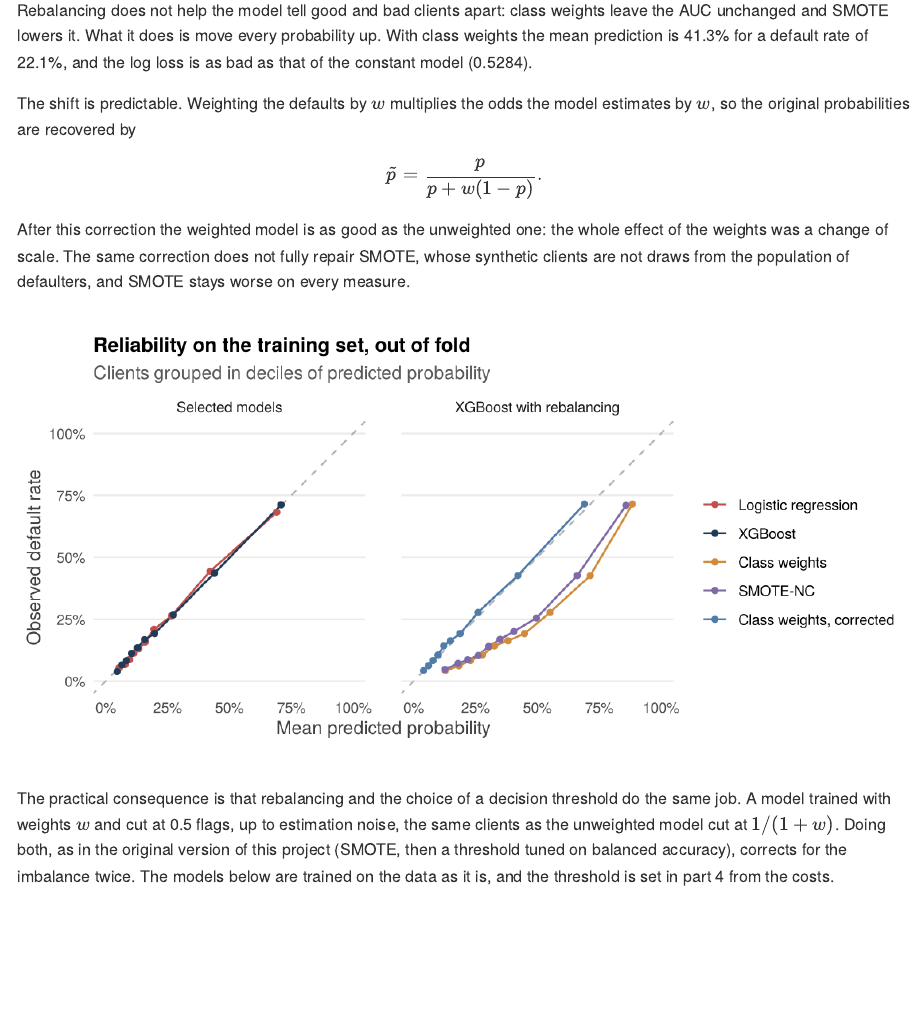
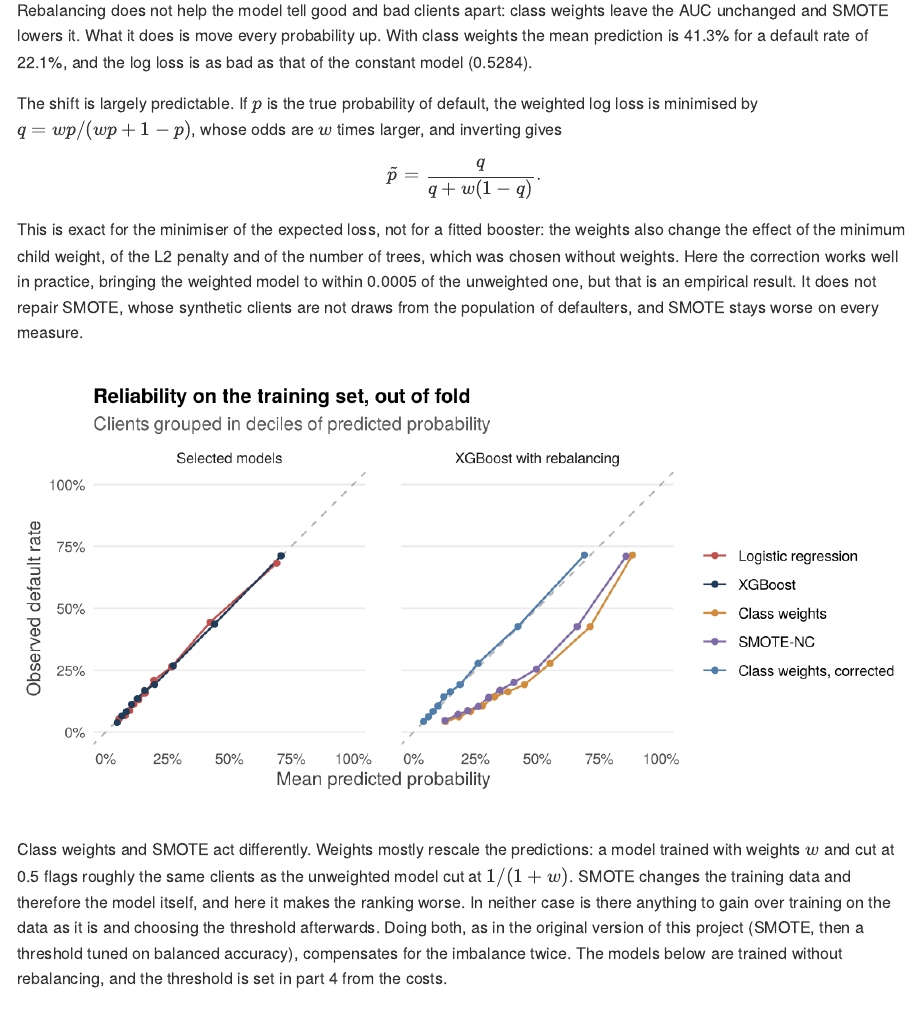
Before and after one commit to karim762/credit-default, an R Markdown document (analysis/03_calibration.Rmd): the page in a window 1100 px wide, from 950 px down. The pictures show the output file analysis/03_calibration.md that the author committed with the source, drawn offline in the style of GitHub.

Commit message:
Qualify the prior correction and the role of SMOTE

````diff
--- a/analysis/03_calibration.Rmd
+++ b/analysis/03_calibration.Rmd
@@ -101,17 +101,22 @@ probability up. With class weights the mean prediction is
 and the log loss is as bad as that of the constant model
 (`r f4(log_loss(y_tr, rep(mean(y_tr), length(y_tr))))`).
 
-The shift is predictable. Weighting the defaults by $w$ multiplies the odds the
-model estimates by $w$, so the original probabilities are recovered by
+The shift is largely predictable. If $p$ is the true probability of default,
+the weighted log loss is minimised by $q = w p / (w p + 1 - p)$, whose odds are
+$w$ times larger, and inverting gives
 
 $$
-\tilde p = \frac{p}{p + w (1 - p)}.
+\tilde p = \frac{q}{q + w (1 - q)}.
 $$
 
-After this correction the weighted model is as good as the unweighted one: the
-whole effect of the weights was a change of scale. The same correction does not
-fully repair SMOTE, whose synthetic clients are not draws from the population of
-defaulters, and SMOTE stays worse on every measure.
+This is exact for the minimiser of the expected loss, not for a fitted booster:
+the weights also change the effect of the minimum child weight, of the L2
+penalty and of the number of trees, which was chosen without weights. Here the
+correction works well in practice, bringing the weighted model to within
+`r f4(pc["weights", "log_loss"] - it["none", "log_loss"])` of the unweighted
+one, but that is an empirical result. It does not repair SMOTE, whose synthetic
+clients are not draws from the population of defaulters, and SMOTE stays worse
+on every measure.
 
 ```{r reliability, fig.height = 3.8}
 rel <- function(y, p, panel, curve) cbind(reliability(y, p), panel = panel, curve = curve)
@@ -141,13 +146,15 @@ ggplot(d, aes(predicted, observed, colour = curve)) +
   guides(colour = guide_legend(ncol = 1))
 ```
 
-The practical consequence is that rebalancing and the choice of a decision
-threshold do the same job. A model trained with weights $w$ and cut at 0.5
-flags, up to estimation noise, the same clients as the unweighted model cut at
-$1 / (1 + w)$. Doing both,
-as in the original version of this project (SMOTE, then a threshold tuned on
-balanced accuracy), corrects for the imbalance twice. The models below are
-trained on the data as it is, and the threshold is set in part 4 from the costs.
+Class weights and SMOTE act differently. Weights mostly rescale the
+predictions: a model trained with weights $w$ and cut at 0.5 flags roughly the
+same clients as the unweighted model cut at $1 / (1 + w)$. SMOTE changes the
+training data and therefore the model itself, and here it makes the ranking
+worse. In neither case is there anything to gain over training on the data as
+it is and choosing the threshold afterwards. Doing both, as in the original
+version of this project (SMOTE, then a threshold tuned on balanced accuracy),
+compensates for the imbalance twice. The models below are trained without
+rebalancing, and the threshold is set in part 4 from the costs.
 
 ## Test set
 
````
Also changed, not shown: analysis/03_calibration.md.
